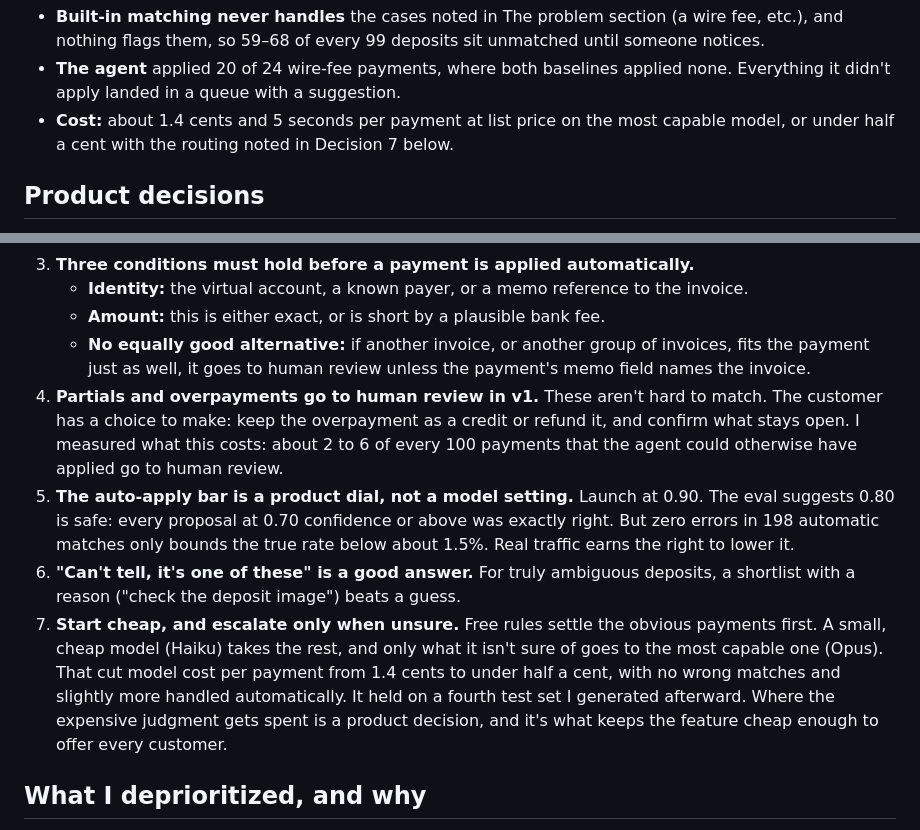
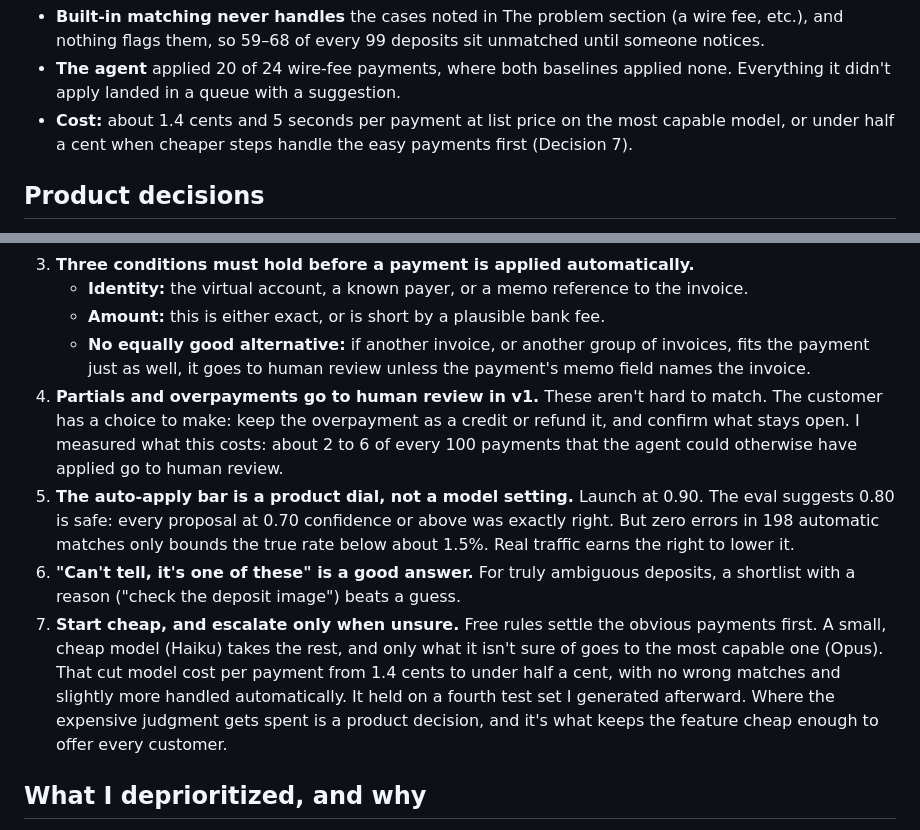
Before and after one commit to jungerland/mercury-invoicing, a Markdown page: MEMO.md, 2 parts joined by grey strips. Drawn GitHub-style.

Commit message:
Memo: define routing in cost bullet, number decisions 1-7 in source
Co-Authored-By: Claude Opus 5.5 <noreply@anthropic.com>

```diff
--- a/MEMO.md
+++ b/MEMO.md
@@ -53,7 +53,7 @@ Where the difference comes from:
 
 - **Built-in matching never handles** the cases noted in The problem section (a wire fee, etc.), and nothing flags them, so 59–68 of every 99 deposits sit unmatched until someone notices.
 - **The agent** applied 20 of 24 wire-fee payments, where both baselines applied none. Everything it didn't apply landed in a queue with a suggestion.
-- **Cost:** about 1.4 cents and 5 seconds per payment at list price on the most capable model, or under half a cent with the routing noted in Decision 7 below.
+- **Cost:** about 1.4 cents and 5 seconds per payment at list price on the most capable model, or under half a cent when cheaper steps handle the easy payments first (Decision 7).
 
 ## Product decisions
 
@@ -63,10 +63,10 @@ Where the difference comes from:
    - **Identity:** the virtual account, a known payer, or a memo reference to the invoice.
    - **Amount:** this is either exact, or is short by a plausible bank fee.
    - **No equally good alternative:** if another invoice, or another group of invoices, fits the payment just as well, it goes to human review unless the payment's memo field names the invoice.
-1. **Partials and overpayments go to human review in v1.** These aren't hard to match. The customer has a choice to make: keep the overpayment as a credit or refund it, and confirm what stays open. I measured what this costs: about 2 to 6 of every 100 payments that the agent could otherwise have applied go to human review.
-2. **The auto-apply bar is a product dial, not a model setting.** Launch at 0.90. The eval suggests 0.80 is safe: every proposal at 0.70 confidence or above was exactly right. But zero errors in 198 automatic matches only bounds the true rate below about 1.5%. Real traffic earns the right to lower it.
-3. **"Can't tell, it's one of these" is a good answer.** For truly ambiguous deposits, a shortlist with a reason ("check the deposit image") beats a guess.
-4. **Start cheap, and escalate only when unsure.** Free rules settle the obvious payments first. A small, cheap model (Haiku) takes the rest, and only what it isn't sure of goes to the most capable one (Opus). That cut model cost per payment from 1.4 cents to under half a cent, with no wrong matches and slightly more handled automatically. It held on a fourth test set I generated afterward. Where the expensive judgment gets spent is a product decision, and it's what keeps the feature cheap enough to offer every customer.
+4. **Partials and overpayments go to human review in v1.** These aren't hard to match. The customer has a choice to make: keep the overpayment as a credit or refund it, and confirm what stays open. I measured what this costs: about 2 to 6 of every 100 payments that the agent could otherwise have applied go to human review.
+5. **The auto-apply bar is a product dial, not a model setting.** Launch at 0.90. The eval suggests 0.80 is safe: every proposal at 0.70 confidence or above was exactly right. But zero errors in 198 automatic matches only bounds the true rate below about 1.5%. Real traffic earns the right to lower it.
+6. **"Can't tell, it's one of these" is a good answer.** For truly ambiguous deposits, a shortlist with a reason ("check the deposit image") beats a guess.
+7. **Start cheap, and escalate only when unsure.** Free rules settle the obvious payments first. A small, cheap model (Haiku) takes the rest, and only what it isn't sure of goes to the most capable one (Opus). That cut model cost per payment from 1.4 cents to under half a cent, with no wrong matches and slightly more handled automatically. It held on a fourth test set I generated afterward. Where the expensive judgment gets spent is a product decision, and it's what keeps the feature cheap enough to offer every customer.
 
 ## What I deprioritized, and why
 
```
